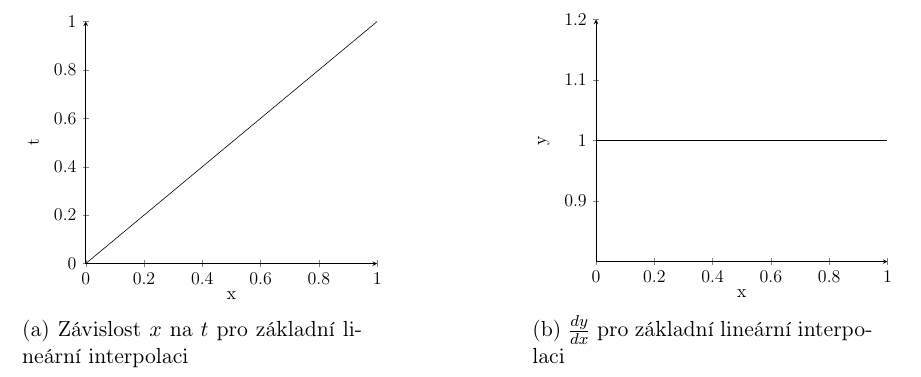
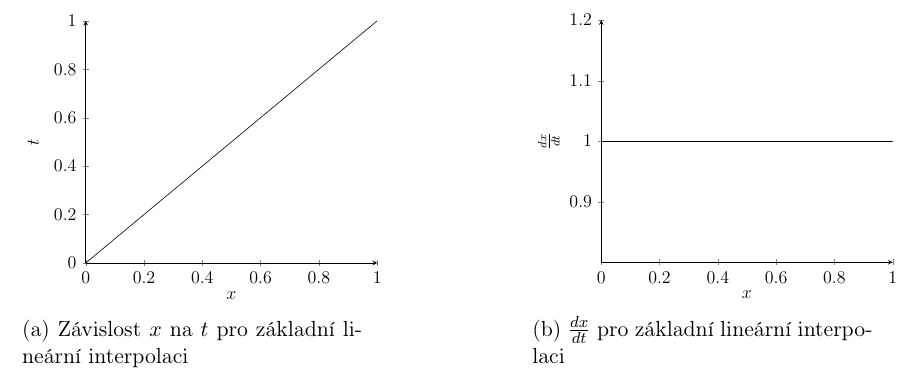
Before and after one commit to MadeByIToncek/maturitni_prace, a LaTeX document (maturitni_prace.tex): part of page 14 of 14, cut so that both start at the same text. Compiled offline with pdfLaTeX.

Commit message:
fixing variables

```diff
--- a/maturitni_prace.tex
+++ b/maturitni_prace.tex
@@ -135,8 +135,8 @@ Naše cesta začala v prosinci roku 2021. Zde jsme 14. prosince vydali naše prv
 		\begin{tikzpicture}[scale=0.75]
 			\begin{axis}
 			[
-			    xlabel={x},
-			    ylabel={t},
+			    xlabel={$x$},
+			    ylabel={$t$},
 			    xmin=0,
 			    xmax=1,
 			    ymin=0,
@@ -152,14 +152,14 @@ Naše cesta začala v prosinci roku 2021. Zde jsme 14. prosince vydali naše prv
 		\begin{tikzpicture}[scale=0.75]
 			\begin{axis}
 			[
-			    xlabel={x},
-			    ylabel={y},
+			    xlabel={$x$},
+			    ylabel={$\frac{dx}{dt}$},
 			    axis lines=left
 			]
 				\addplot[no marks, solid, domain=0:1, samples=50] {1};
 			\end{axis}
 		\end{tikzpicture}
-		\caption{$\frac{dy}{dx}$ pro základní lineární interpolaci}
+		\caption{$\frac{dx}{dt}$ pro základní lineární interpolaci}
 	\end{subfigure}
 \end{figure}
 
```
